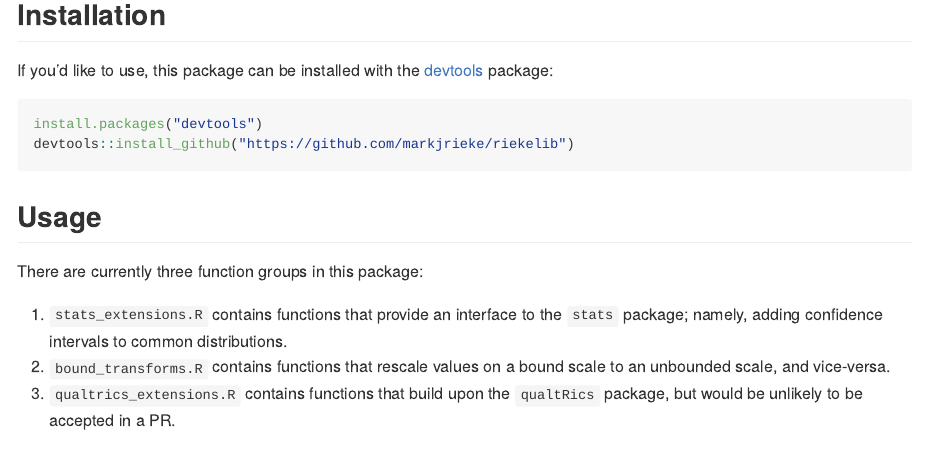
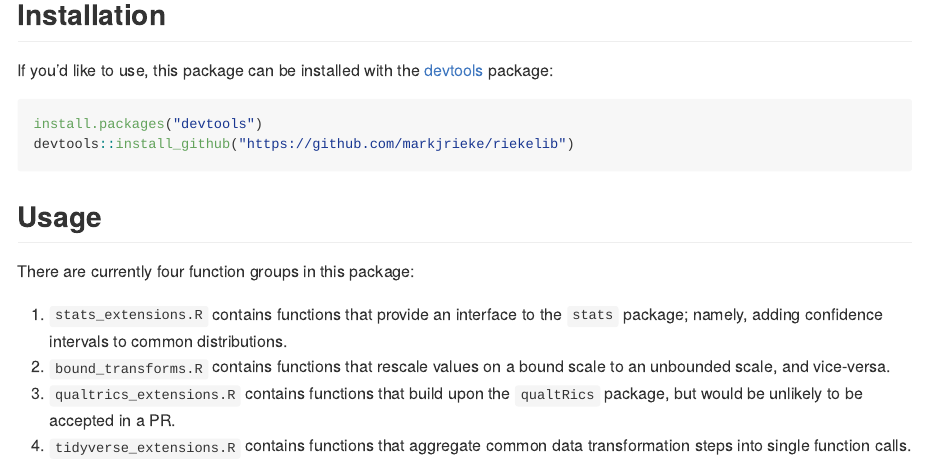
Before and after one commit to markjrieke/riekelib, an R Markdown document (README.Rmd): the page in a window 1100 px wide, from 300 px down. The pictures show the output file README.md that the author committed with the source, drawn offline in the style of GitHub.

Commit message:
update README, formatting in `arrange_vector`

```diff
--- a/README.Rmd
+++ b/README.Rmd
@@ -26,8 +26,9 @@ devtools::install_github("https://github.com/markjrieke/riekelib")
 
 ## Usage
 
-There are currently three function groups in this package:
+There are currently four function groups in this package:
 
 1. `stats_extensions.R` contains functions that provide an interface to the `stats` package; namely, adding confidence intervals to common distributions.
 2. `bound_transforms.R` contains functions that rescale values on a bound scale to an unbounded scale, and vice-versa.
 3. `qualtrics_extensions.R` contains functions that build upon the `qualtRics` package, but would be unlikely to be accepted in a PR.
+4. `tidyverse_extensions.R` contains functions that aggregate common data transformation steps into single function calls.
```
Also changed, not shown: R/tidyverse_extensions.R (+0 -4 lines), README.md.
